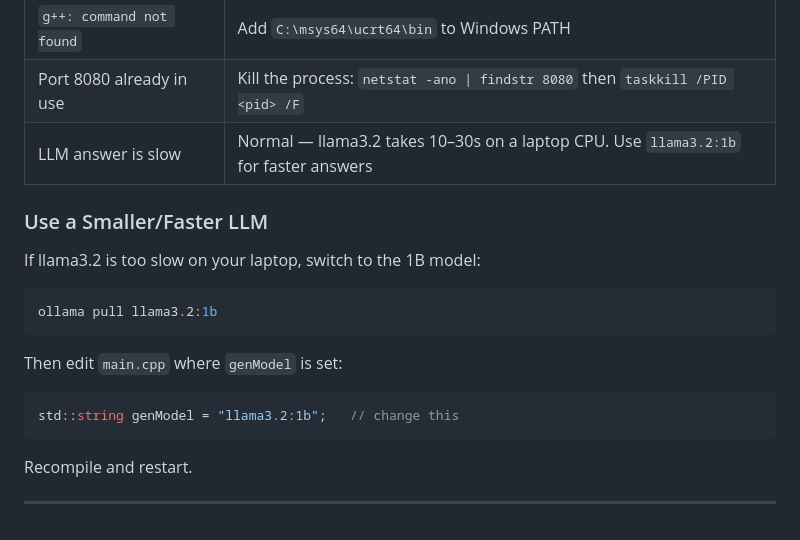
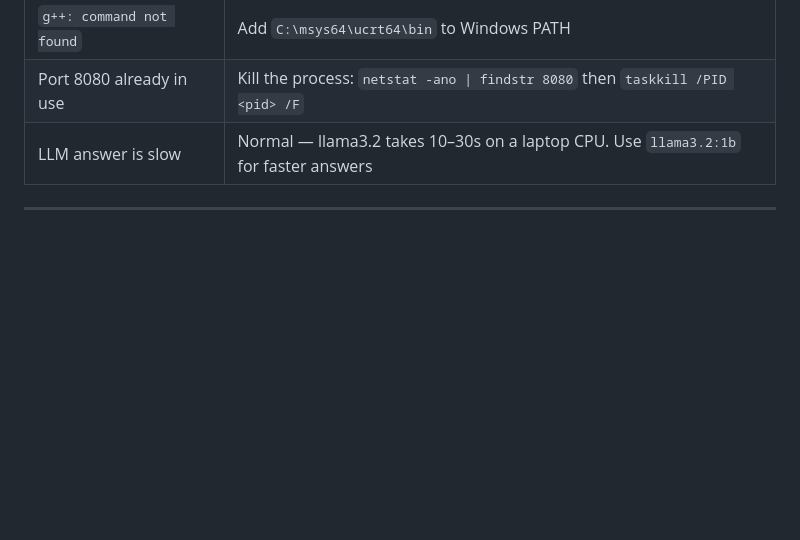
Before and after one commit to Shashank17singh/Your-Own-AI, a Markdown page: README.md, the part around the change. Drawn GitHub-style; blank space fills up the shorter version.

Commit message:
remove outdated 'Use a Smaller LLM' section

````diff
--- a/README.md
+++ b/README.md
@@ -326,20 +326,5 @@ KD-Tree pruning relies on axis-aligned distance bounds. In high dimensions, almo
 | Port 8080 already in use | Kill the process: `netstat -ano \| findstr 8080` then `taskkill /PID <pid> /F` |
 | LLM answer is slow | Normal — llama3.2 takes 10–30s on a laptop CPU. Use `llama3.2:1b` for faster answers |
 
-### Use a Smaller/Faster LLM
-
-If llama3.2 is too slow on your laptop, switch to the 1B model:
-
-```bash
-ollama pull llama3.2:1b
-```
-
-Then edit `main.cpp` where `genModel` is set:
-
-```cpp
-std::string genModel = "llama3.2:1b";   // change this
-```
-
-Recompile and restart.
 
 ---
````
